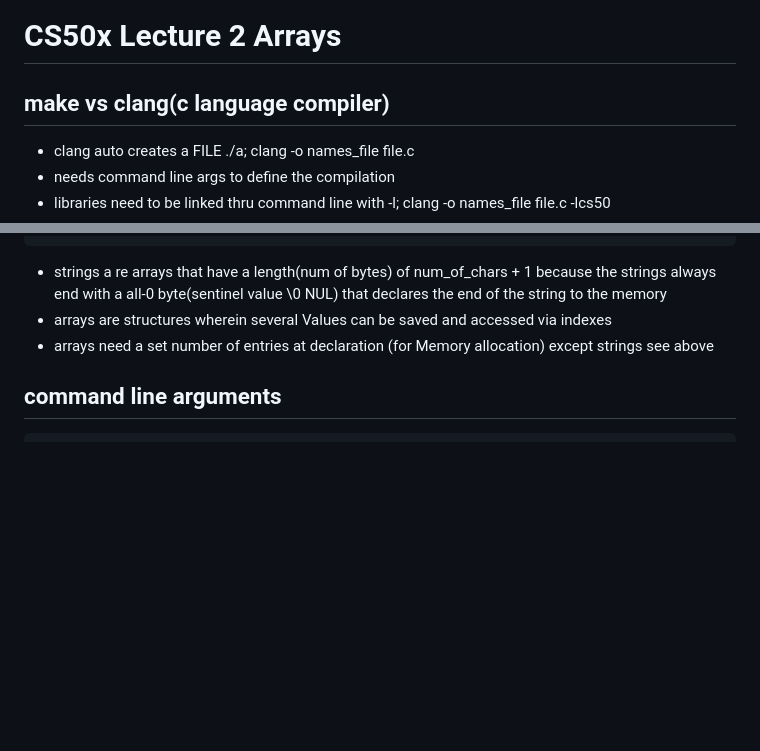
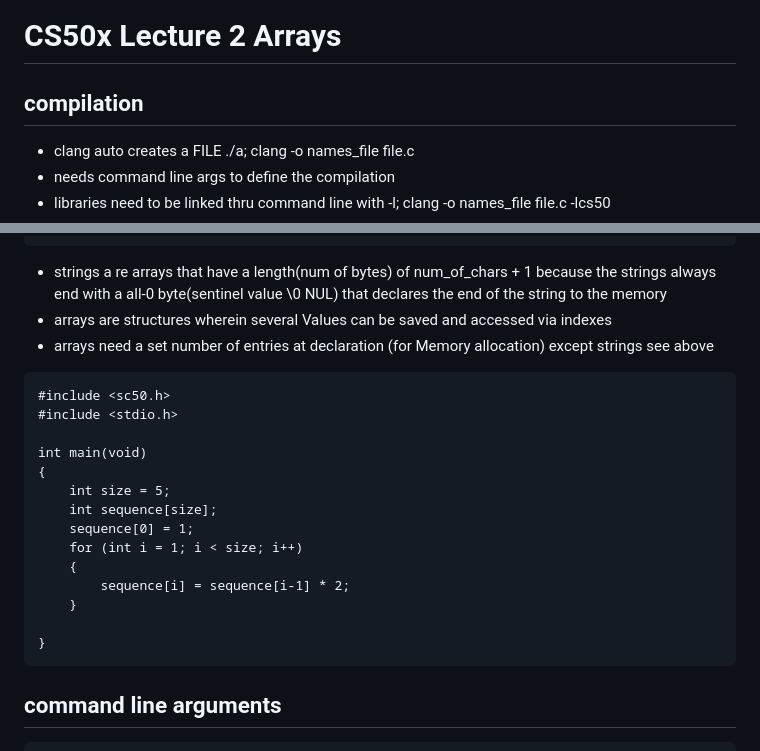
Before and after one commit to MichelleHaase/CS50p_x, a Markdown page: notes_CS50x.md, 2 parts joined by grey strips. Rendered like a GitHub page; blank space fills up the shorter version.

Commit message:
CS50x Lecture 2 Section half done

````diff
--- a/notes_CS50x.md
+++ b/notes_CS50x.md
@@ -208,7 +208,7 @@ int main(void)
   the var where its saved is a float
 
 # CS50x Lecture 2 Arrays
-## make vs clang(c language compiler)
+## compilation
 * clang auto creates a FILE ./a; clang -o names_file file.c
 * needs command line args to define the compilation
 * libraries need to be linked thru command line with -l; clang -o names_file file.c -lcs50
@@ -242,6 +242,23 @@ for (int i = 0; i < N; i++)
   always end with a all-0 byte(sentinel value \0 NUL) that declares the end of the string to the memory
 * arrays are structures wherein several Values can be saved and accessed via indexes
 * arrays need a set number of entries at declaration (for Memory allocation) except strings see above
+
+```
+#include <sc50.h>
+#include <stdio.h>
+
+int main(void)
+{
+    int size = 5;
+    int sequence[size];
+    sequence[0] = 1;
+    for (int i = 1; i < size; i++)
+    {
+        sequence[i] = sequence[i-1] * 2;
+    }
+
+}
+```
 ## command line arguments
 ```
 #include <cs50.h>
````
